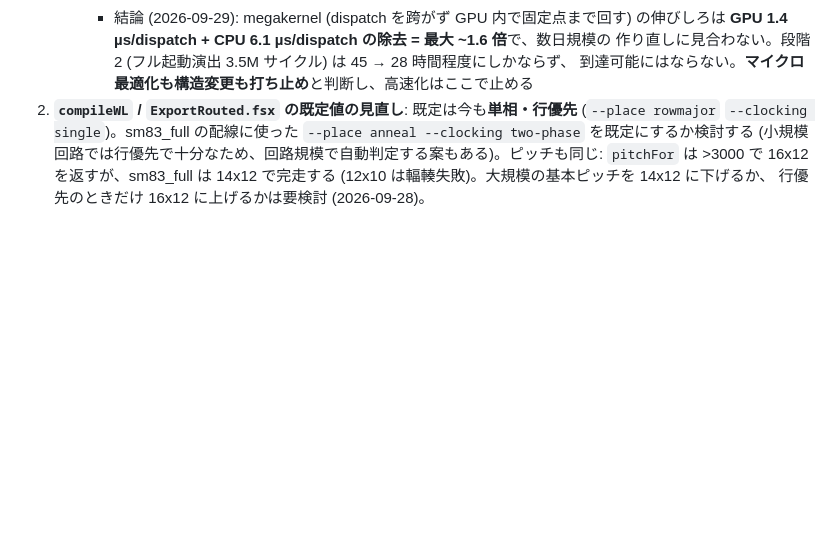
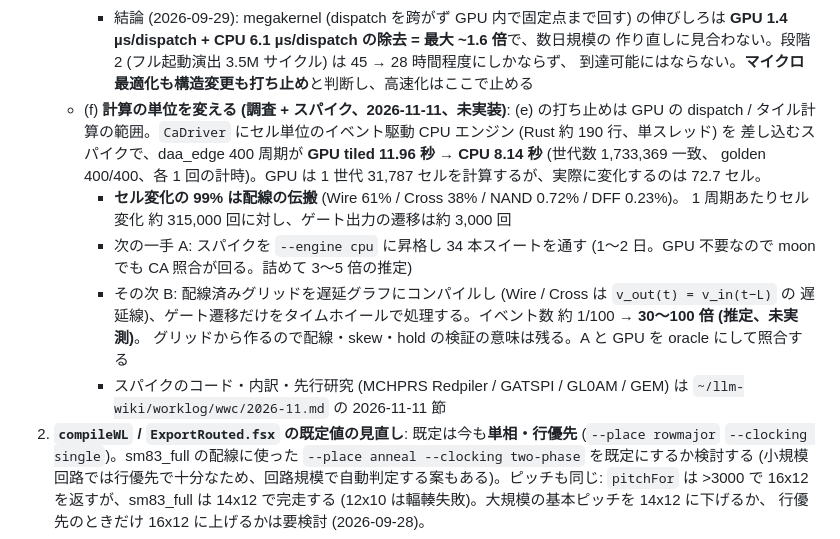
Before and after one commit to m4k070/wwc, a Markdown page: TODO.md, the part around the change. Drawn GitHub-style; blank space fills up the shorter version.

Commit message:
docs(todo): CA 高速化の再調査を残課題 1 (f) に記録
(e) の「打ち止め」は GPU の dispatch / タイル計算の範囲。計算の単位を
「タイル」から「変化セル」「ゲート遷移」に変える方向をスパイクで確かめた。

- セル単位イベント駆動 CPU エンジン (スパイク、repo 未収録):
  daa_edge 400 周期で GPU tiled 11.96 秒 → CPU 8.14 秒
  (世代数 1,733,369 一致、golden 400/400、各 1 回の計時)
- セル変化の 99% は配線の伝搬 (NAND 0.72% / DFF 0.23%)
- 次の一手 A (--engine cpu) と B (グリッドを遅延グラフにコンパイル、推定・未実測)

コード変更なし。詳細は llm-wiki の worklog/wwc/2026-11.md (2026-11-11 節)。

Co-Authored-By: Claude Fable 5.2 <noreply@anthropic.com>

```diff
--- a/TODO.md
+++ b/TODO.md
@@ -200,6 +200,19 @@ blargg cpu_instrs 11/11 ──▶ RTL (NetlistSim + gbfs の周辺回路)
         **GPU 1.4 µs/dispatch + CPU 6.1 µs/dispatch の除去 = 最大 ~1.6 倍**で、数日規模の
         作り直しに見合わない。段階 2 (フル起動演出 3.5M サイクル) は 45 → 28 時間程度にしかならず、
         到達可能にはならない。**マイクロ最適化も構造変更も打ち止め**と判断し、高速化はここで止める
+   - (f) **計算の単位を変える (調査 + スパイク、2026-11-11、未実装)**: (e) の打ち止めは GPU の dispatch /
+     タイル計算の範囲。`CaDriver` にセル単位のイベント駆動 CPU エンジン (Rust 約 190 行、単スレッド) を
+     差し込むスパイクで、daa_edge 400 周期が **GPU tiled 11.96 秒 → CPU 8.14 秒** (世代数 1,733,369 一致、
+     golden 400/400、各 1 回の計時)。GPU は 1 世代 31,787 セルを計算するが、実際に変化するのは 72.7 セル。
+     * **セル変化の 99% は配線の伝搬** (Wire 61% / Cross 38% / NAND 0.72% / DFF 0.23%)。
+       1 周期あたりセル変化 約 315,000 回に対し、ゲート出力の遷移は約 3,000 回
+     * 次の一手 A: スパイクを `--engine cpu` に昇格し 34 本スイートを通す (1〜2 日。GPU 不要なので moon でも
+       CA 照合が回る。詰めて 3〜5 倍の推定)
+     * その次 B: 配線済みグリッドを遅延グラフにコンパイルし (Wire / Cross は `v_out(t) = v_in(t−L)` の
+       遅延線)、ゲート遷移だけをタイムホイールで処理する。イベント数 約 1/100 → **30〜100 倍 (推定、未実測)**。
+       グリッドから作るので配線・skew・hold の検証の意味は残る。A と GPU を oracle にして照合する
+     * スパイクのコード・内訳・先行研究 (MCHPRS Redpiler / GATSPI / GL0AM / GEM) は
+       `~/llm-wiki/worklog/wwc/2026-11.md` の 2026-11-11 節
 2. **`compileWL` / `ExportRouted.fsx` の既定値の見直し**: 既定は今も**単相・行優先** (`--place rowmajor`
    `--clocking single`)。sm83_full の配線に使った `--place anneal --clocking two-phase` を既定にするか検討する
    (小規模回路では行優先で十分なため、回路規模で自動判定する案もある)。ピッチも同じ: `pitchFor` は >3000 で
```
